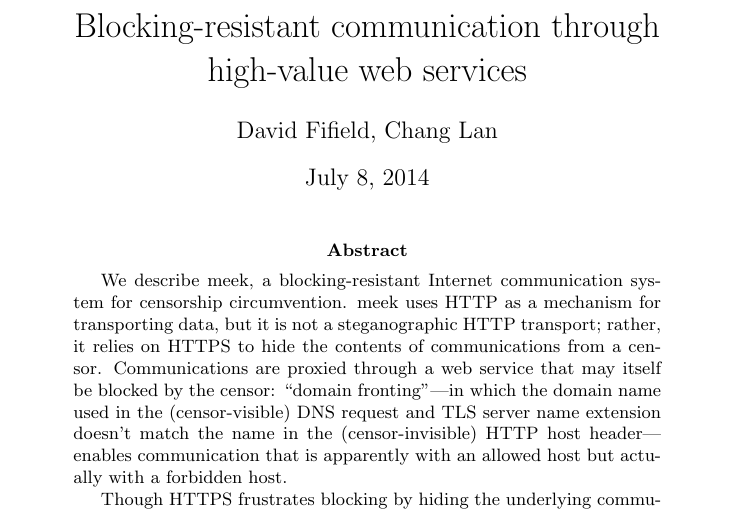
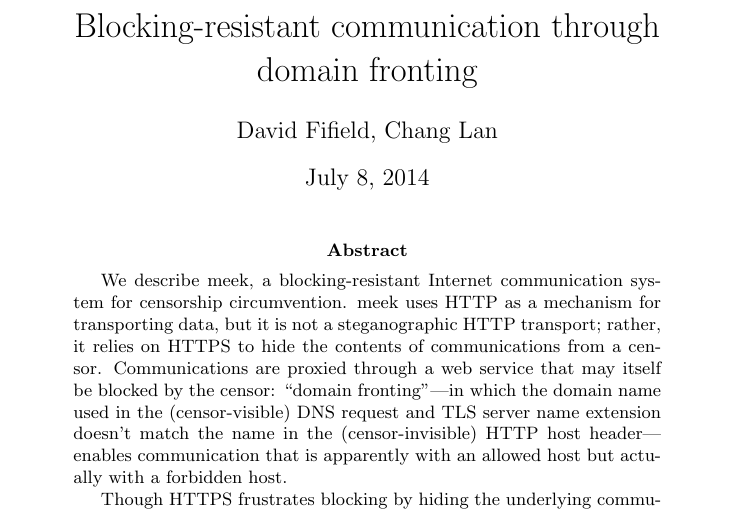
Before and after one commit to oxtoacart/cs261n, a LaTeX paper (docs/meek.tex): part of page 1 of 21, cut so that both start at the same text. Compiled offline with pdfLaTeX.

Commit message:
Put "domain fronting" in the title.

```diff
--- a/docs/meek.tex
+++ b/docs/meek.tex
@@ -9,7 +9,7 @@
 \def\meekclient{\mbox{meek-client}}
 \def\meekserver{\mbox{meek-server}}
 
-\title{Blocking-resistant communication through high-value web services}
+\title{Blocking-resistant communication through domain fronting}
 \author{David Fifield, Chang Lan}
 
 \begin{document}
```
